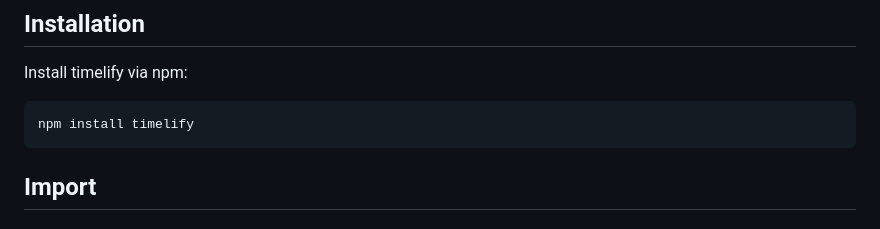
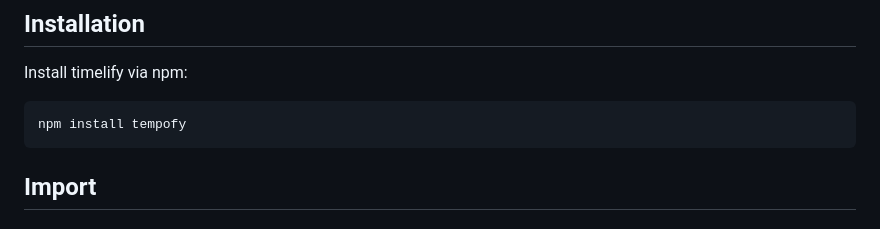
Before and after one commit to erfanezk/schedi, a Markdown page: README.md, the part around the change. GitHub-like rendering.

Commit message:
chore: update package name to tempofy

````diff
--- a/README.md
+++ b/README.md
@@ -20,7 +20,7 @@ applications.
 Install timelify via npm:
 
 ```sh
-npm install timelify
+npm install tempofy
 ```
 
 ## Import
````
